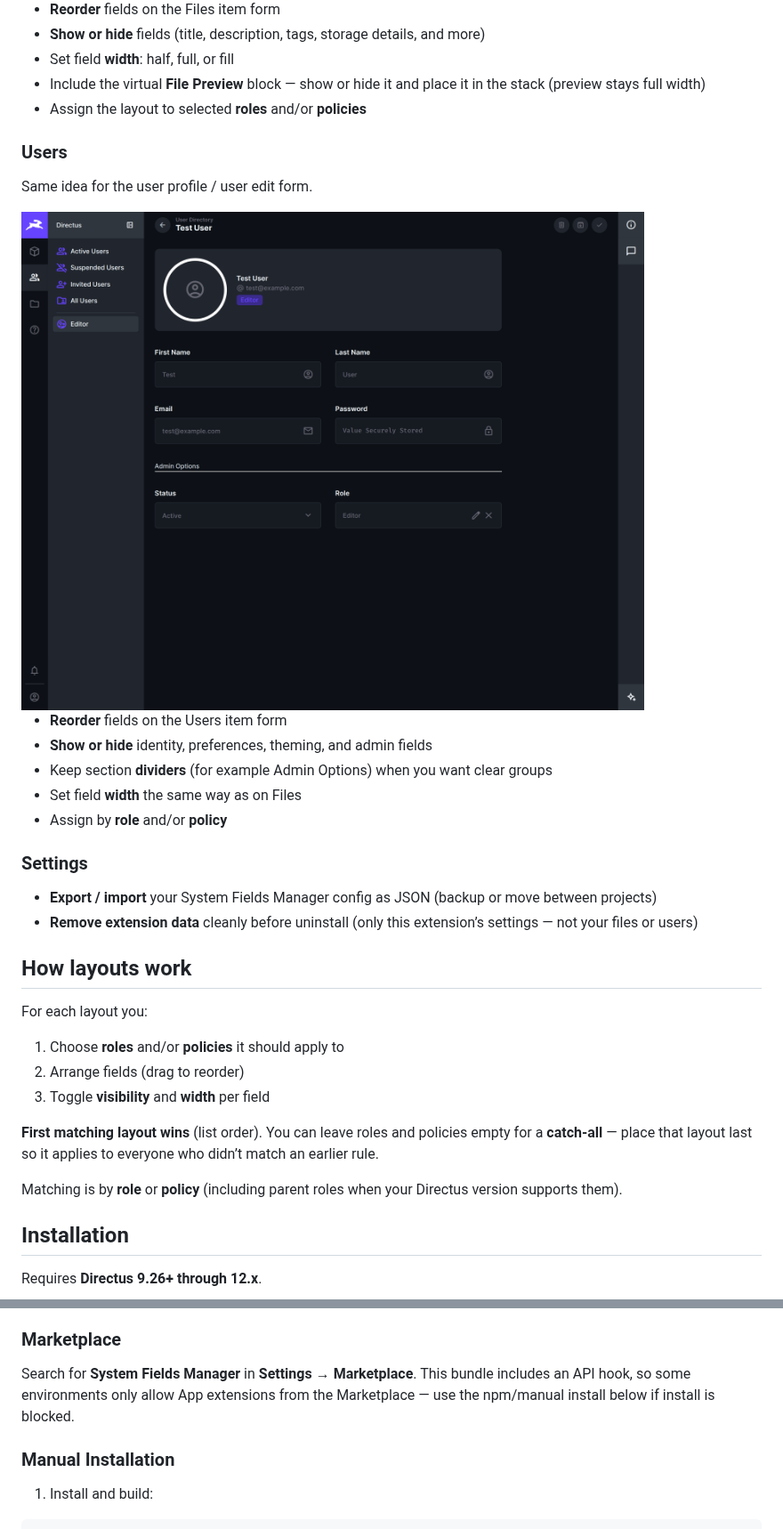
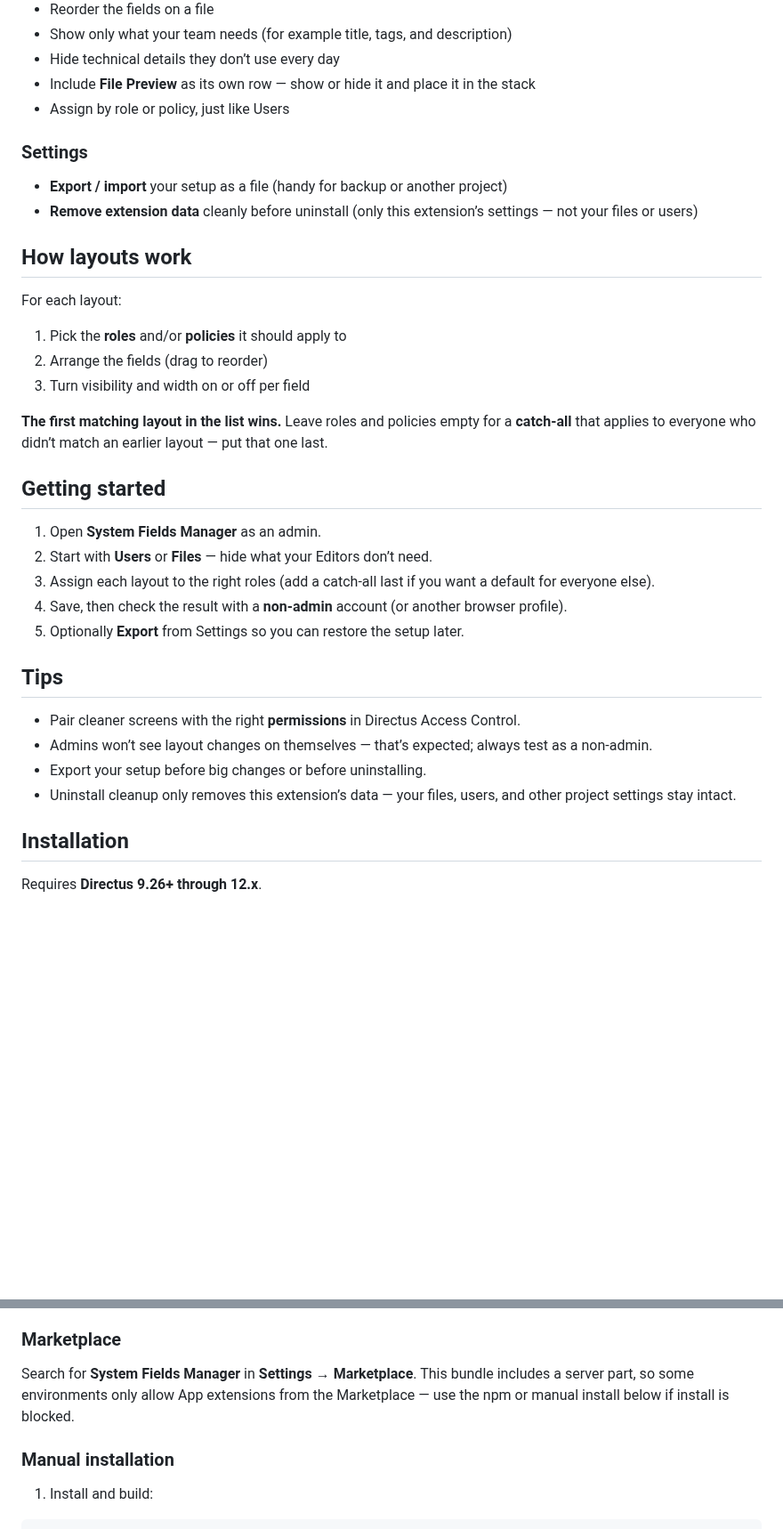
Before and after one commit to domdus/directus-extension-system-fields-manager, a Markdown page: README.md, 2 parts joined by grey strips. Shown at 89% size. Drawn GitHub-style; pictures changed too: docs/screenshot_user.png; blank space fills up the shorter version.

```diff
--- a/README.md
+++ b/README.md
@@ -32,38 +46,39 @@ Control the file detail form — including the file preview chrome at the top.
 
-- **Reorder** fields on the Files item form
-- **Show or hide** fields (title, description, tags, storage details, and more)
-- Set field **width**: half, full, or fill
-- Include the virtual **File Preview** block — show or hide it and place it in the stack (preview stays full width)
-- Assign the layout to selected **roles** and/or **policies**
-
-### Users
-
-Same idea for the user profile / user edit form.
-
-<img alt="Users form with a custom field layout" src="https://raw.githubusercontent.com/domdus/directus-extension-system-fields-manager/main/docs/screenshot_user.png" width="800" />
-
-- **Reorder** fields on the Users item form
-- **Show or hide** identity, preferences, theming, and admin fields
-- Keep section **dividers** (for example Admin Options) when you want clear groups
-- Set field **width** the same way as on Files
-- Assign by **role** and/or **policy**
+- Reorder the fields on a file
+- Show only what your team needs (for example title, tags, and description)
+- Hide technical details they don’t use every day
+- Include **File Preview** as its own row — show or hide it and place it in the stack
+- Assign by role or policy, just like Users
 
 ### Settings
 
-- **Export / import** your System Fields Manager config as JSON (backup or move between projects)
+- **Export / import** your setup as a file (handy for backup or another project)
 - **Remove extension data** cleanly before uninstall (only this extension’s settings — not your files or users)
 
 ## How layouts work
 
-For each layout you:
+For each layout:
 
-1. Choose **roles** and/or **policies** it should apply to
-2. Arrange fields (drag to reorder)
-3. Toggle **visibility** and **width** per field
+1. Pick the **roles** and/or **policies** it should apply to
+2. Arrange the fields (drag to reorder)
+3. Turn visibility and width on or off per field
 
-**First matching layout wins** (list order). You can leave roles and policies empty for a **catch-all** — place that layout last so it applies to everyone who didn’t match an earlier rule.
+**The first matching layout in the list wins.** Leave roles and policies empty for a **catch-all** that applies to everyone who didn’t match an earlier layout — put that one last.
 
-Matching is by **role** or **policy** (including parent roles when your Directus version supports them).
+## Getting started
+
+1. Open **System Fields Manager** as an admin.
+2. Start with **Users** or **Files** — hide what your Editors don’t need.
+3. Assign each layout to the right roles (add a catch-all last if you want a default for everyone else).
+4. Save, then check the result with a **non-admin** account (or another browser profile).
+5. Optionally **Export** from Settings so you can restore the setup later.
+
+## Tips
+
+- Pair cleaner screens with the right **permissions** in Directus Access Control.
+- Admins won’t see layout changes on themselves — that’s expected; always test as a non-admin.
+- Export your setup before big changes or before uninstalling.
+- Uninstall cleanup only removes this extension’s data — your files, users, and other project settings stay intact.
 
 ## Installation
 
@@ -79,9 +94,9 @@ Place the package in your Directus `extensions` folder (or install into a projec
 
 ### Marketplace
 
-Search for **System Fields Manager** in **Settings → Marketplace**. This bundle includes an API hook, so some environments only allow App extensions from the Marketplace — use the npm/manual install below if install is blocked.
+Search for **System Fields Manager** in **Settings → Marketplace**. This bundle includes a server part, so some environments only allow App extensions from the Marketplace — use the npm or manual install below if install is blocked.
 
-### Manual Installation
+### Manual installation
 
 1. Install and build:
 
```
Also changed, not shown: other parts of README.md (+28 -31 lines), docs/screenshot_file_fields.png, docs/screenshot_system_fields_manager.png (added), docs/screenshot_user_fields.png, 15 other files.
